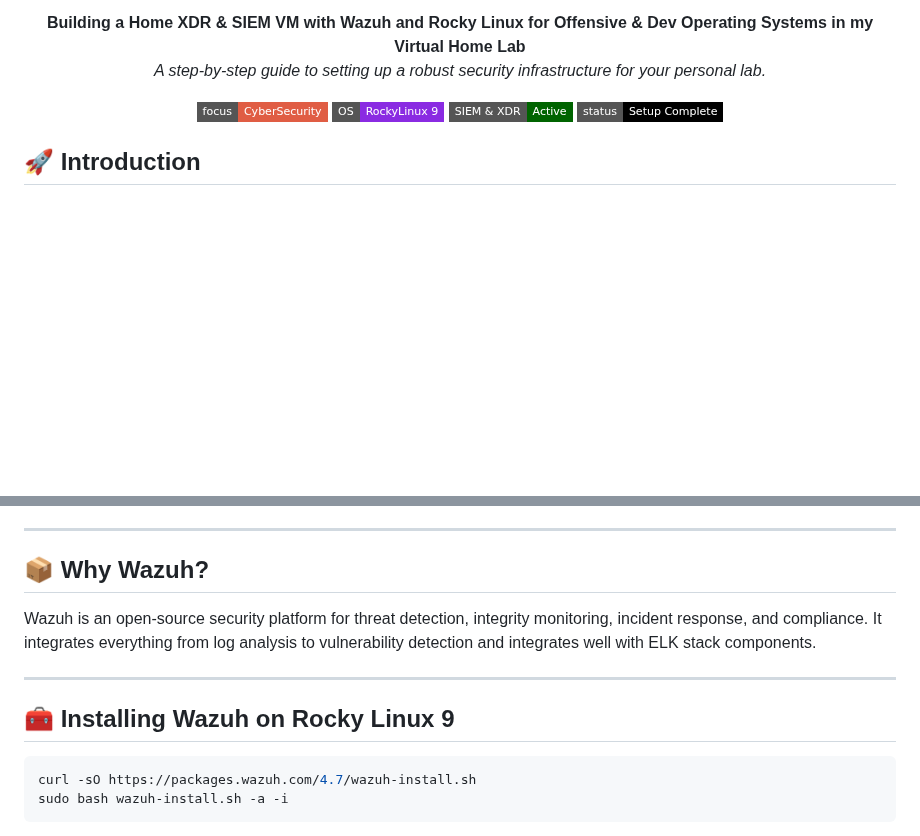
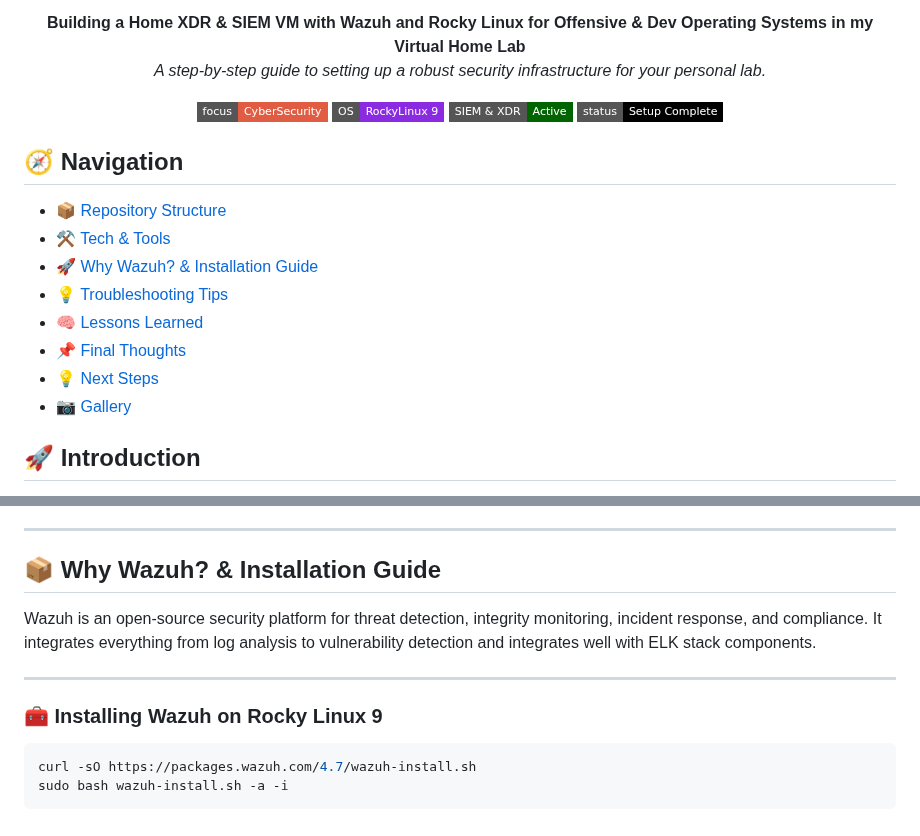
Before and after one commit to PardhuSreeRushiVarma20060119/CybersecurityAndDevelopment, a Markdown page: LetsDoHomeLabs/LegacyToWatchtowerHomeLab.md, 2 parts joined by grey strips. Rendered like a GitHub page; badges without logos; blank space fills up the shorter version.

````diff
--- a/LetsDoHomeLabs/LegacyToWatchtowerHomeLab.md
+++ b/LetsDoHomeLabs/LegacyToWatchtowerHomeLab.md
@@ -11,6 +11,17 @@
   <img src="https://img.shields.io/badge/SIEM%20%26%20XDR-Active-darkgreen?style=flat-square">
   <img src="https://img.shields.io/badge/status-Setup Complete-black?style=flat-square">
 </p>
+
+## 🧭 Navigation
+
+- [📦 Repository Structure](#-introduction)
+- [⚒️ Tech & Tools](#️-Lab-Components)
+- [🚀 Why Wazuh? & Installation Guide](#️-why-wazuh-&-installation-guide)
+- [💡 Troubleshooting Tips](#️-troubleshooting-tips)
+- [🧠 Lessons Learned](#️-lessons-learned)
+- [📌 Final Thoughts](#️-final-thoughts)
+- [💡 Next Steps](#️-next-steps)
+- [📷 Gallery](#️-gallery)
 
 ## 🚀 Introduction
 
@@ -32,13 +43,13 @@ Here’s what my home virtual lab currently includes:
 
 ---
 
-## 📦 Why Wazuh?
+## 📦 Why Wazuh? & Installation Guide
 
 Wazuh is an open-source security platform for threat detection, integrity monitoring, incident response, and compliance. It integrates everything from log analysis to vulnerability detection and integrates well with ELK stack components.
 
 ---
 
-## 🧰 Installing Wazuh on Rocky Linux 9
+### 🧰 Installing Wazuh on Rocky Linux 9
 
 ```bash
 curl -sO https://packages.wazuh.com/4.7/wazuh-install.sh
````
Also changed, not shown: other parts of LetsDoHomeLabs/LegacyToWatchtowerHomeLab.md (+1 -1 lines).
